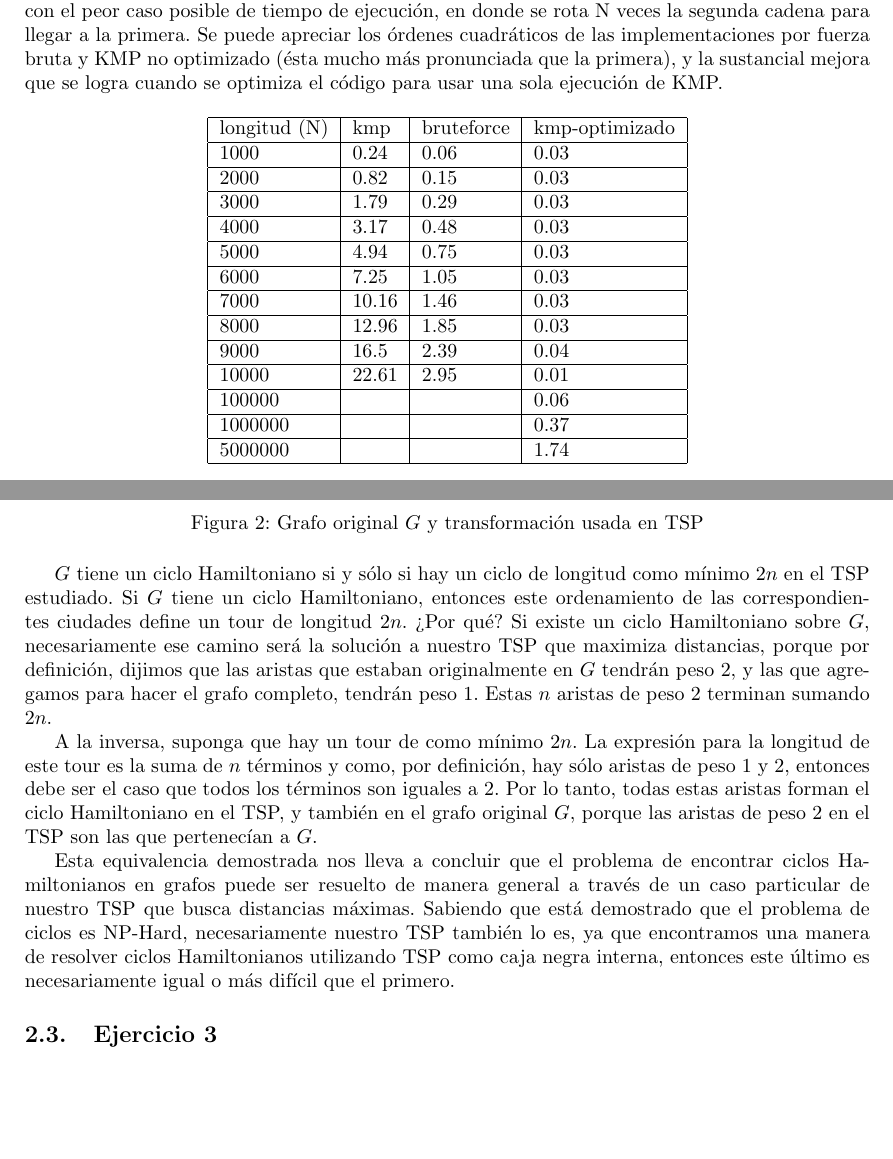
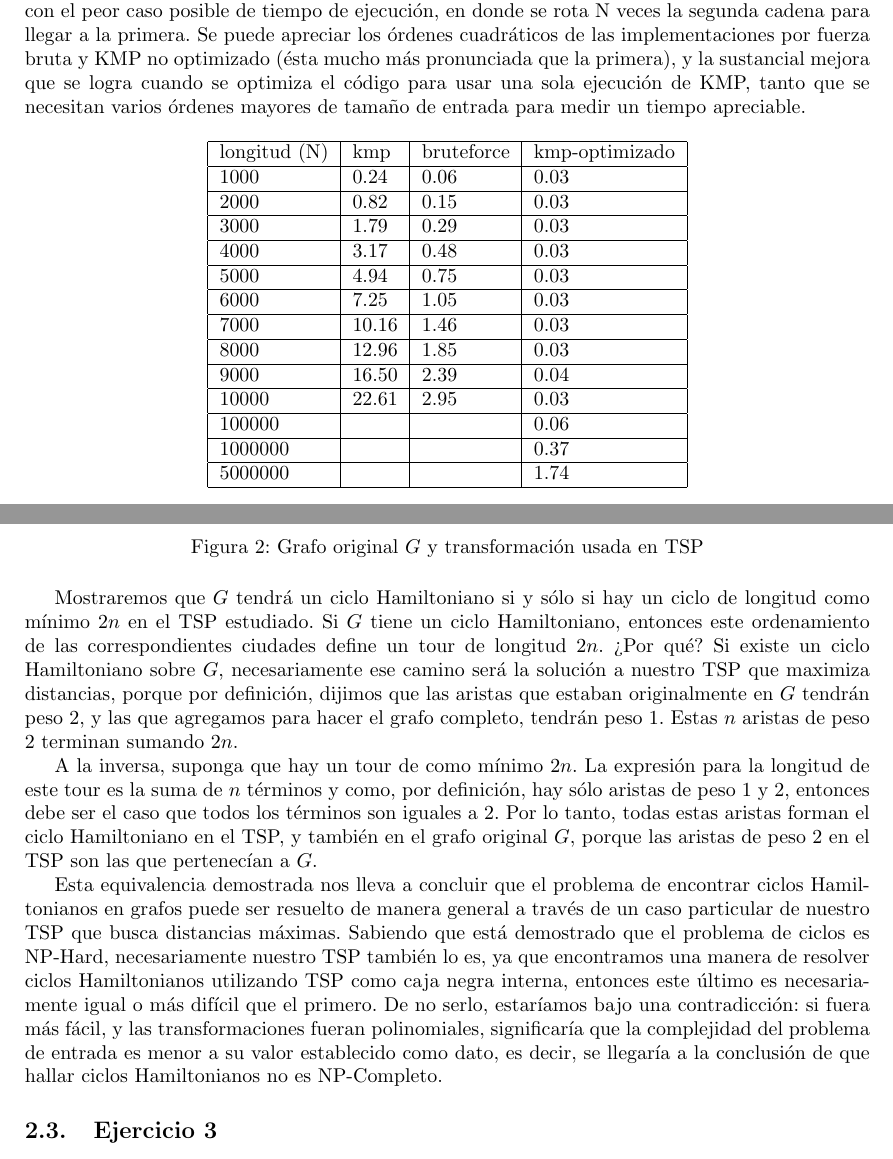
Before and after one commit to rozanecm/7529_TeoriaDeAlgoritmosI_TP2, a LaTeX document (informe/informe.tex): two parts of pages 6 and 8 of 11, joined at a grey line, cut so that both start at the same text, the shorter picture padded with empty space. Compiled offline with pdfLaTeX.

Commit message:
Actualizo el informe

```diff
--- a/informe/informe.tex
+++ b/informe/informe.tex
@@ -19,11 +19,11 @@
 \author{
     \\\\\\\\
     \Large{Equipo Q:}\\
-    Lavandeira, Lucas (\texttt{\#98042})\\\texttt{}\\
+    Lavandeira, Lucas (\texttt{\#98042})\\\texttt{lucaslavandeira@gmail.com}\\
     \\
     Rozanec, Matias (\texttt{\#97404})\\\texttt{rozanecm@gmail.com}\\
     \\
-    Sbruzzi, José (\texttt{\#97452})\\\texttt{}\\
+    Sbruzzi, José (\texttt{\#97452})\\\texttt{jose.sbru@gmail.com}\\
     \\\\\\\\\\\\\\
 }
 \date{14.mayo.2018}
@@ -138,7 +138,7 @@ Cabe aclarar que las cotas de complejidad temporal que encontramos no son conclu
 \subsubsection{Conclusiones}
 El algoritmo por fuerza bruta inicial es un orden cuadrático en la longitud del string. Las reducciones a KMP nos llevan a decir que el problema de rotaciones cícicas es, \textbf{a lo sumo}, de complejidad cuadrática en la primera versión, y lineal en la segunda. No se demuestra que esta última cota es la complejidad real del problema porque la reducción como herramienta no nos permite poder afirmarlo.
 
-A continuación se muestra los tiempos de ejecución de los tres algoritmos para distintos tamaños de cadenas de caracteres. En todos los casos se busca detectar si una cadena de tipo \texttt{AAA...B} es rotación cíclica de \texttt{B...AAA}. De la manera que fueron implementadas las soluciones coincide con el peor caso posible de tiempo de ejecución, en donde se rota N veces la segunda cadena para llegar a la primera. Se puede apreciar los órdenes cuadráticos de las implementaciones por fuerza bruta y KMP no optimizado (ésta mucho más pronunciada que la primera), y la sustancial mejora que se logra cuando se optimiza el código para usar una sola ejecución de KMP.
+A continuación se muestra los tiempos de ejecución de los tres algoritmos para distintos tamaños de cadenas de caracteres. En todos los casos se busca detectar si una cadena de tipo \texttt{AAA...B} es rotación cíclica de \texttt{B...AAA}. De la manera que fueron implementadas las soluciones coincide con el peor caso posible de tiempo de ejecución, en donde se rota N veces la segunda cadena para llegar a la primera. Se puede apreciar los órdenes cuadráticos de las implementaciones por fuerza bruta y KMP no optimizado (ésta mucho más pronunciada que la primera), y la sustancial mejora que se logra cuando se optimiza el código para usar una sola ejecución de KMP, tanto que se necesitan varios órdenes mayores de tamaño de entrada para medir un tiempo apreciable.
 
 \begin{table}[h]
     \begin{center}
@@ -154,8 +154,8 @@ A continuación se muestra los tiempos de ejecución de los tres algoritmos para
         6000 & 7.25 & 1.05 & 0.03 \\ \hline
         7000 & 10.16 & 1.46 & 0.03 \\ \hline
         8000 & 12.96 & 1.85 & 0.03 \\ \hline
-        9000 & 16.5 & 2.39 & 0.04 \\ \hline
-        10000 & 22.61 & 2.95 & 0.01 \\ \hline
+        9000 & 16.50 & 2.39 & 0.04 \\ \hline
+        10000 & 22.61 & 2.95 & 0.03 \\ \hline
         100000 &  &  & 0.06 \\ \hline
         1000000 &  &  & 0.37 \\ \hline
         5000000 &  &  & 1.74 \\ \hline
@@ -202,11 +202,11 @@ Dado un grafo dirigido $G=(V,E)$, se define la siguiente instancia del TSP. Se t
     \includegraphics[scale=0.7]{res/tsp.png}
     \caption{Grafo original $G$ y transformación usada en TSP}
 \end{figure}
-$G$ tiene un ciclo Hamiltoniano si y sólo si hay un ciclo de longitud como mínimo $2n$ en el TSP estudiado. Si $G$ tiene un ciclo Hamiltoniano, entonces este ordenamiento de las correspondientes ciudades define un tour de longitud $2n$. ¿Por qué? Si existe un ciclo Hamiltoniano sobre $G$, necesariamente ese camino será la solución a nuestro TSP que maximiza distancias, porque por definición, dijimos que las aristas que estaban originalmente en $G$ tendrán peso 2, y las que agregamos para hacer el grafo completo, tendrán peso 1. Estas $n$ aristas de peso $2$ terminan sumando $2n$.
+Mostraremos que $G$ tendrá un ciclo Hamiltoniano si y sólo si hay un ciclo de longitud como mínimo $2n$ en el TSP estudiado. Si $G$ tiene un ciclo Hamiltoniano, entonces este ordenamiento de las correspondientes ciudades define un tour de longitud $2n$. ¿Por qué? Si existe un ciclo Hamiltoniano sobre $G$, necesariamente ese camino será la solución a nuestro TSP que maximiza distancias, porque por definición, dijimos que las aristas que estaban originalmente en $G$ tendrán peso 2, y las que agregamos para hacer el grafo completo, tendrán peso 1. Estas $n$ aristas de peso $2$ terminan sumando $2n$.
 
 A la inversa, suponga que hay un tour de como mínimo $2n$. La expresión para la longitud de este tour es la suma de $n$ términos y como, por definición, hay sólo aristas de peso 1 y 2, entonces debe ser el caso que todos los términos son iguales a $2$. Por lo tanto, todas estas aristas forman el ciclo Hamiltoniano en el TSP, y también en el grafo original $G$, porque las aristas de peso $2$ en el TSP son las que pertenecían a $G$.
 
-Esta equivalencia demostrada nos lleva a concluir que el problema de encontrar ciclos Hamiltonianos en grafos puede ser resuelto de manera general a través de un caso particular de nuestro TSP que busca distancias máximas. Sabiendo que está demostrado que el problema de ciclos es NP-Hard, necesariamente nuestro TSP también lo es, ya que encontramos una manera de resolver ciclos Hamiltonianos utilizando TSP como caja negra interna, entonces este último es necesariamente igual o más difícil que el primero.
+Esta equivalencia demostrada nos lleva a concluir que el problema de encontrar ciclos Hamiltonianos en grafos puede ser resuelto de manera general a través de un caso particular de nuestro TSP que busca distancias máximas. Sabiendo que está demostrado que el problema de ciclos es NP-Hard, necesariamente nuestro TSP también lo es, ya que encontramos una manera de resolver ciclos Hamiltonianos utilizando TSP como caja negra interna, entonces este último es necesariamente igual o más difícil que el primero. De no serlo, estaríamos bajo una contradicción: si fuera más fácil, y las transformaciones fueran polinomiales, significaría que la complejidad del problema de entrada es menor a su valor establecido como dato, es decir, se llegaría a la conclusión de que hallar ciclos Hamiltonianos no es NP-Completo.
 
 \subsection{Ejercicio 3}
 Como primer paso, demostraremos que, dada una cantidad $n$ de cursos, si llamamos $m$ a la cantidad máxima de cursos superpuestos en cualquier instante de tiempo, la cantidad de aulas necesarias para realizar la asignación es $m$.\\
```
Also changed, not shown: informe/informe.pdf, informe/informe.tex (4 more changed lines).
